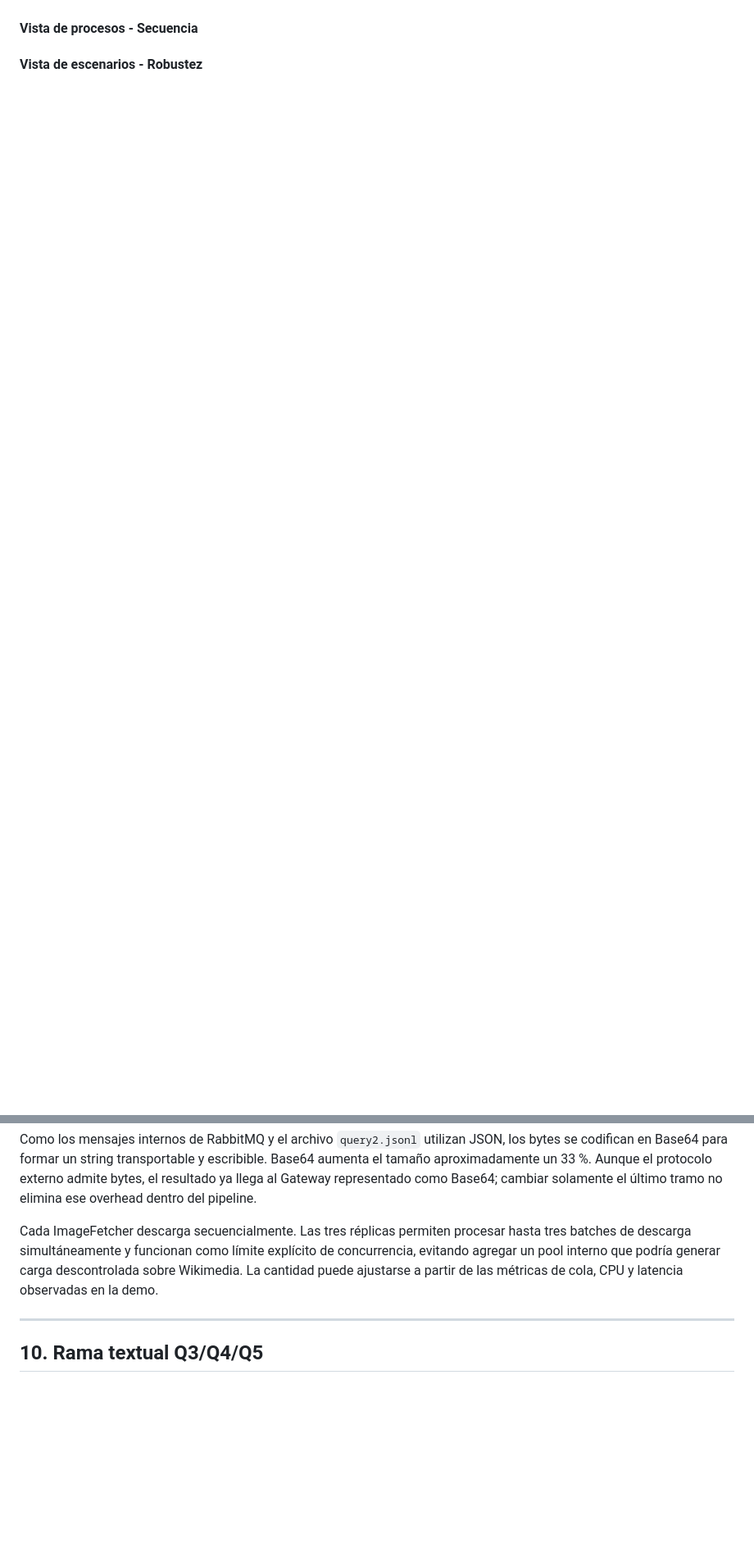
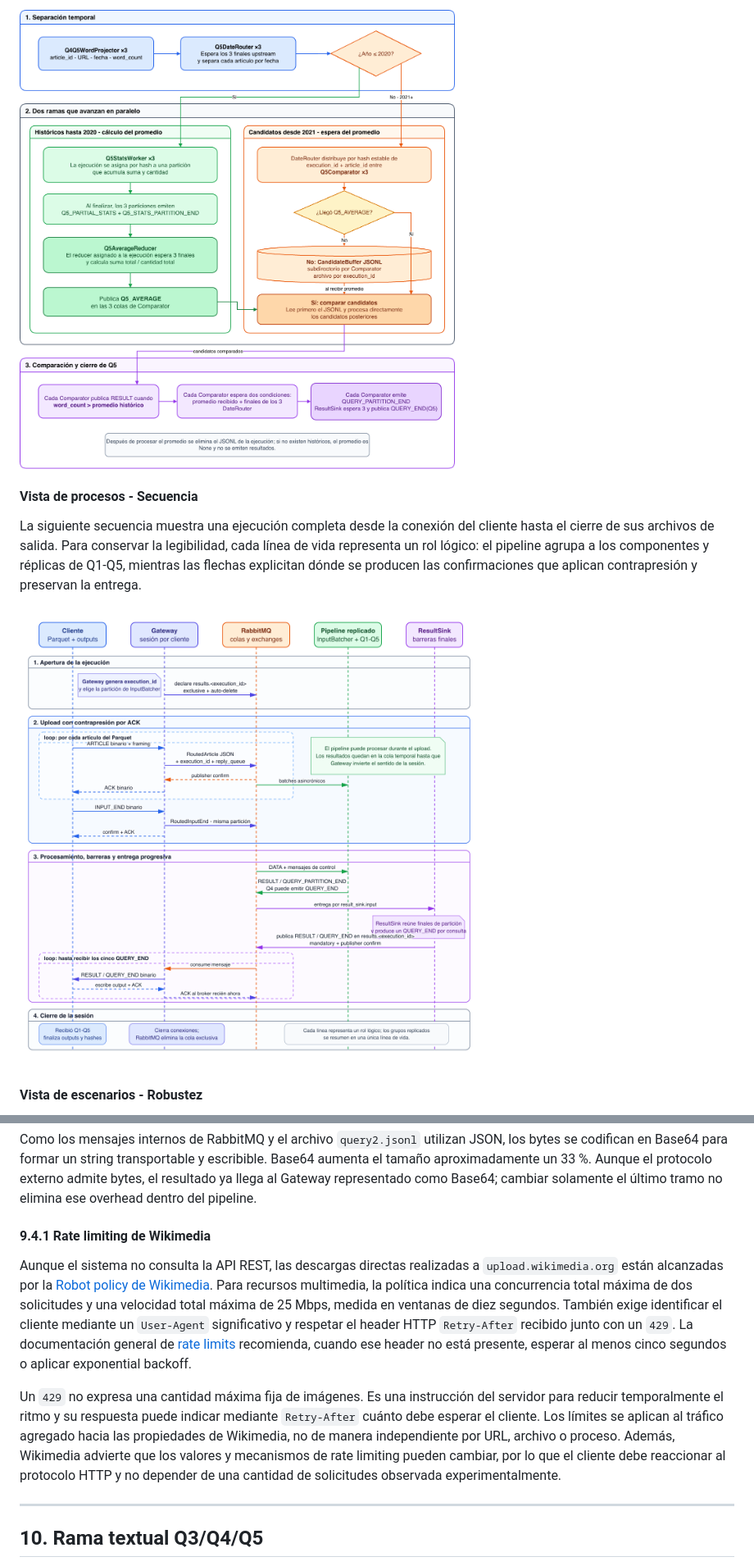
Before and after one commit to FrancoBossi/TP-FINAL-DISTRIBUIDOS, a Markdown page: INFORME.md, 2 parts joined by grey strips. Shown at 82% size. Rendered like a GitHub page; pictures changed too: docs/diagramas/actividades/Actividad-Q5.png (added), docs/diagramas/secuencia/Secuencia-Ejecucion-Completa.png (added); blank space fills up the shorter version.

```diff
--- a/INFORME.md
+++ b/INFORME.md
@@ -115,6 +135,15 @@ El siguiente DAG representa el flujo completo de datos de la arquitectura objeti
+![Actividad distribuida de la Query 5](docs/diagramas/actividades/Actividad-Q5.png)
 
 
 #### Vista de procesos - Secuencia
 
+La siguiente secuencia muestra una ejecución completa desde la conexión del
+cliente hasta el cierre de sus archivos de salida. Para conservar la
+legibilidad, cada línea de vida representa un rol lógico: el pipeline agrupa a
+los componentes y réplicas de Q1-Q5, mientras las flechas explicitan dónde se
+producen las confirmaciones que aplican contrapresión y preservan la entrega.
+
+![Secuencia completa de una ejecución](docs/diagramas/secuencia/Secuencia-Ejecucion-Completa.png)
+
 
 #### Vista de escenarios - Robustez
@@ -346,7 +389,27 @@ La API REST se descartó porque no agrega información cuando la página no pose
 
 Como los mensajes internos de RabbitMQ y el archivo `query2.jsonl` utilizan JSON, los bytes se codifican en Base64 para formar un string transportable y escribible. Base64 aumenta el tamaño aproximadamente un 33 %. Aunque el protocolo externo admite bytes, el resultado ya llega al Gateway representado como Base64; cambiar solamente el último tramo no elimina ese overhead dentro del pipeline.
 
-Cada ImageFetcher descarga secuencialmente. Las tres réplicas permiten procesar hasta tres batches de descarga simultáneamente y funcionan como límite explícito de concurrencia, evitando agregar un pool interno que podría generar carga descontrolada sobre Wikimedia. La cantidad puede ajustarse a partir de las métricas de cola, CPU y latencia observadas en la demo.
+#### 9.4.1 Rate limiting de Wikimedia
+
+Aunque el sistema no consulta la API REST, las descargas directas realizadas a
+`upload.wikimedia.org` están alcanzadas por la
+[Robot policy de Wikimedia](https://wikitech.wikimedia.org/wiki/Robot_policy).
+Para recursos multimedia, la política indica una concurrencia total máxima de
+dos solicitudes y una velocidad total máxima de 25 Mbps, medida en ventanas de
+diez segundos. También exige identificar el cliente mediante un `User-Agent`
+significativo y respetar el header HTTP `Retry-After` recibido junto con un
+`429`. La documentación general de
+[rate limits](https://www.mediawiki.org/wiki/Wikimedia_APIs/Rate_limits)
+recomienda, cuando ese header no está presente, esperar al menos cinco segundos
+o aplicar exponential backoff.
+
+Un `429` no expresa una cantidad máxima fija de imágenes. Es una instrucción del
+servidor para reducir temporalmente el ritmo y su respuesta puede indicar mediante
+`Retry-After` cuánto debe esperar el cliente. Los límites se aplican al tráfico
+agregado hacia las propiedades de Wikimedia, no de manera independiente por URL,
+archivo o proceso. Además, Wikimedia advierte que los valores y mecanismos de
+rate limiting pueden cambiar, por lo que el cliente debe reaccionar al protocolo
+HTTP y no depender de una cantidad de solicitudes observada experimentalmente.
 
 ---
 
```
Also changed, not shown: other parts of INFORME.md (+112 -64 lines), docs/diagramas/actividades/Actividad-Ciclo-De-Vida.png (added), docs/diagramas/despliegue/Diagrama-De-Despliegue.png (added), docs/diagramas/paquetes/Diagrama-De-Paquetes.png (added), docs/diagramas/robustez/Robustez-SIGTERM.png (added), 6 other files.
